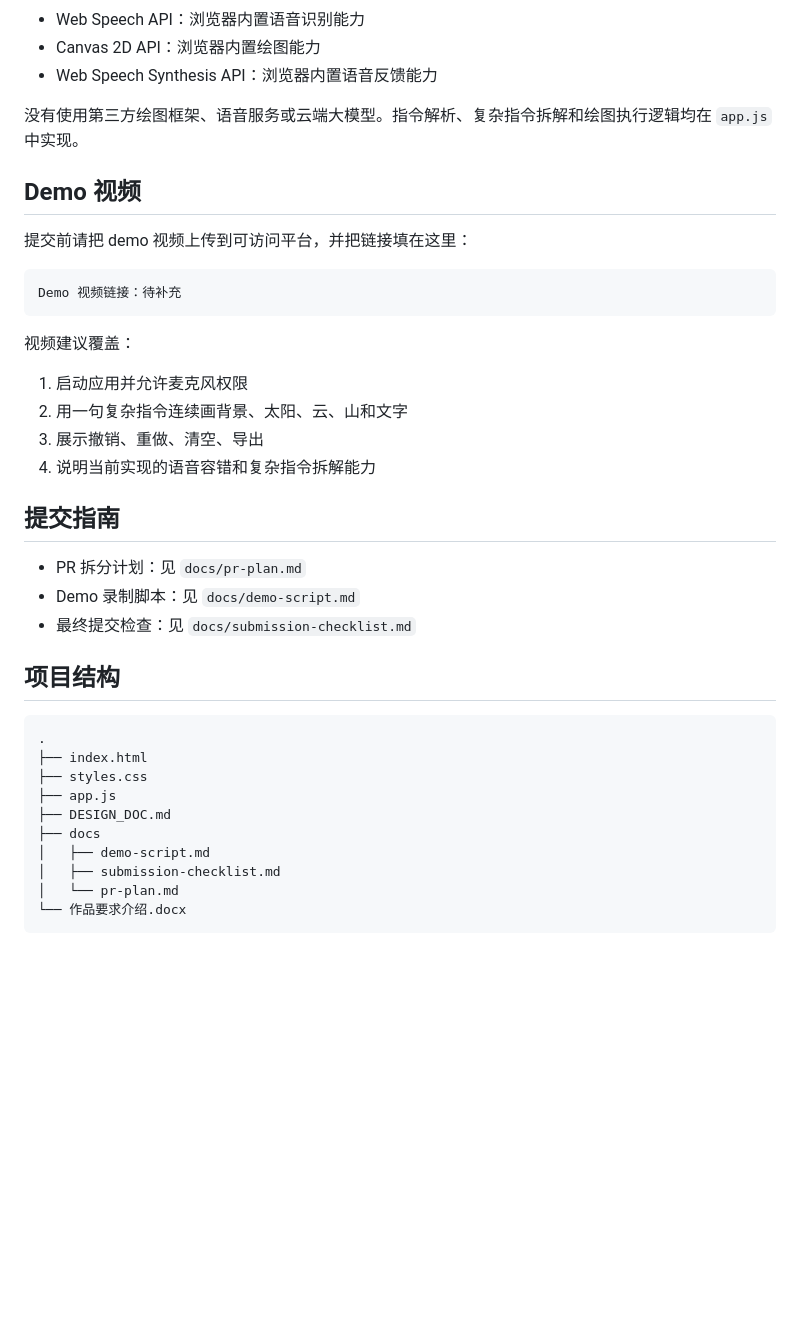
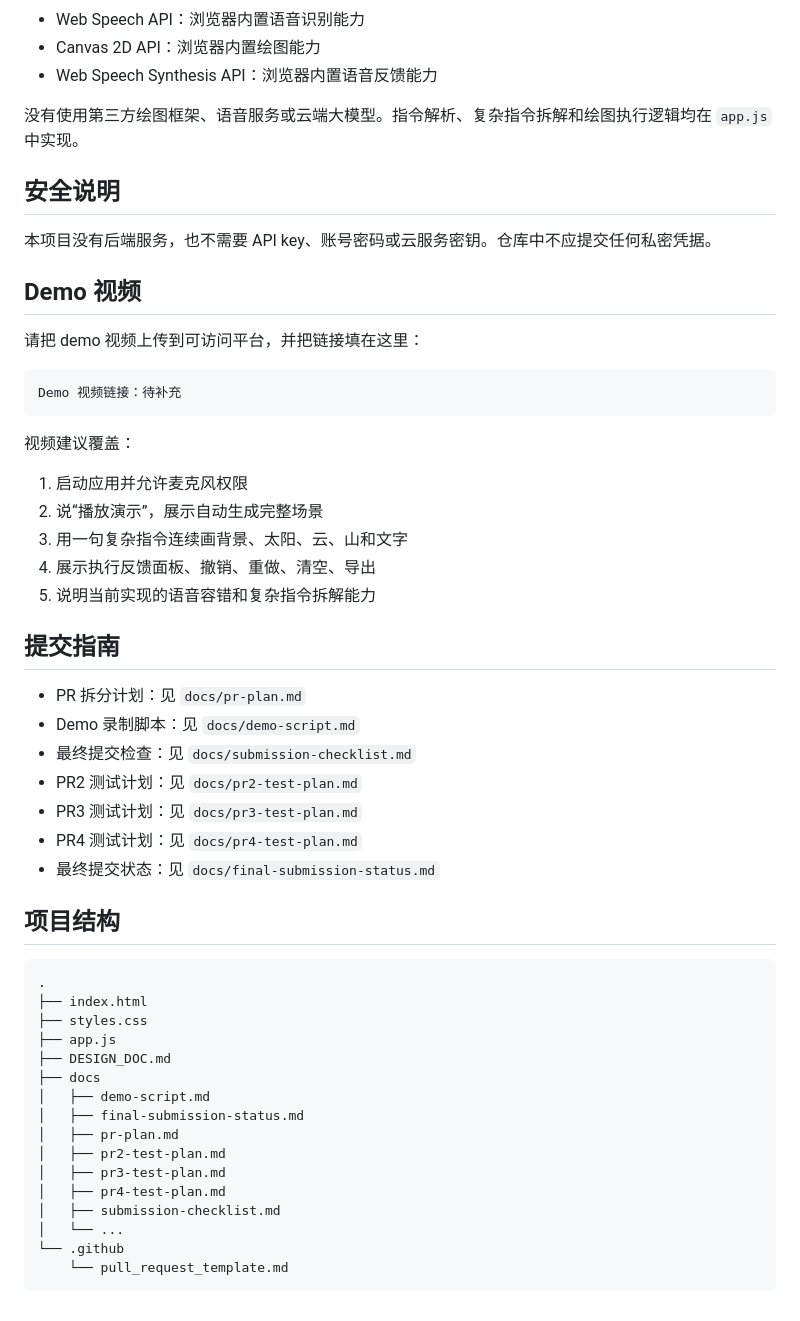
Before and after one commit to LiMeng-Space/voice-canvas, a Markdown page: README.md, the part around one of its changes. GitHub-like rendering; blank space fills up the shorter version.

Commit message:
docs: prepare final submission README

````diff
--- a/README.md
+++ b/README.md
@@ -63,9 +82,13 @@ http://localhost:5173
 
 没有使用第三方绘图框架、语音服务或云端大模型。指令解析、复杂指令拆解和绘图执行逻辑均在 `app.js` 中实现。
 
+## 安全说明
+
+本项目没有后端服务，也不需要 API key、账号密码或云服务密钥。仓库中不应提交任何私密凭据。
+
 ## Demo 视频
 
-提交前请把 demo 视频上传到可访问平台，并把链接填在这里：
+请把 demo 视频上传到可访问平台，并把链接填在这里：
 
 ```text
 Demo 视频链接：待补充
@@ -74,15 +97,20 @@ Demo 视频链接：待补充
 视频建议覆盖：
 
 1. 启动应用并允许麦克风权限
-2. 用一句复杂指令连续画背景、太阳、云、山和文字
-3. 展示撤销、重做、清空、导出
-4. 说明当前实现的语音容错和复杂指令拆解能力
+2. 说“播放演示”，展示自动生成完整场景
+3. 用一句复杂指令连续画背景、太阳、云、山和文字
+4. 展示执行反馈面板、撤销、重做、清空、导出
+5. 说明当前实现的语音容错和复杂指令拆解能力
 
 ## 提交指南
 
 - PR 拆分计划：见 `docs/pr-plan.md`
 - Demo 录制脚本：见 `docs/demo-script.md`
 - 最终提交检查：见 `docs/submission-checklist.md`
+- PR2 测试计划：见 `docs/pr2-test-plan.md`
+- PR3 测试计划：见 `docs/pr3-test-plan.md`
+- PR4 测试计划：见 `docs/pr4-test-plan.md`
+- 最终提交状态：见 `docs/final-submission-status.md`
 
 ## 项目结构
 
@@ -94,7 +122,13 @@ Demo 视频链接：待补充
 ├── DESIGN_DOC.md
 ├── docs
 │   ├── demo-script.md
+│   ├── final-submission-status.md
+│   ├── pr-plan.md
+│   ├── pr2-test-plan.md
+│   ├── pr3-test-plan.md
+│   ├── pr4-test-plan.md
 │   ├── submission-checklist.md
-│   └── pr-plan.md
-└── 作品要求介绍.docx
+│   └── ...
+└── .github
+    └── pull_request_template.md
 ```
````
Also changed, not shown: other parts of README.md (+19 -0 lines), docs/final-submission-status.md (added, +37 -0 lines).
